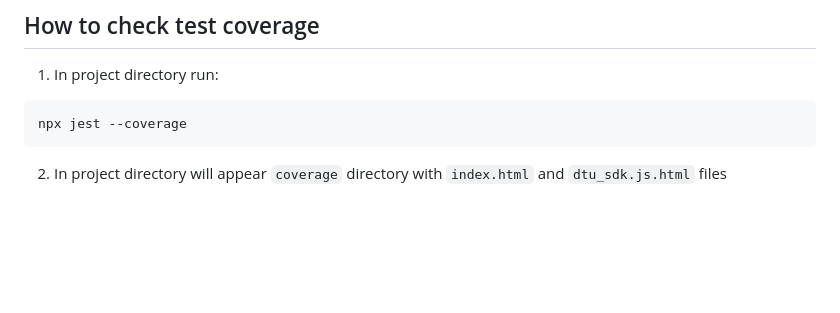
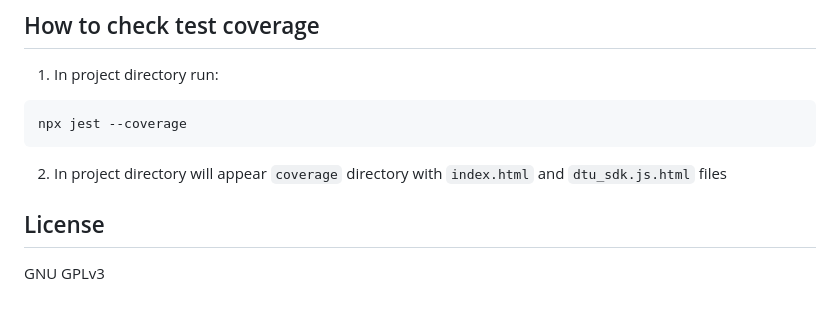
Before and after one commit to alexeyhimself/dtu_sdk_js, a Markdown page: README.md, the part around the change. Rendered like a GitHub page; blank space fills up the shorter version.

````diff
--- a/README.md
+++ b/README.md
@@ -123,3 +123,7 @@ npm test
 npx jest --coverage
 ```
 2. In project directory will appear `coverage` directory with `index.html` and `dtu_sdk.js.html` files
+
+
+## License
+GNU GPLv3
````
